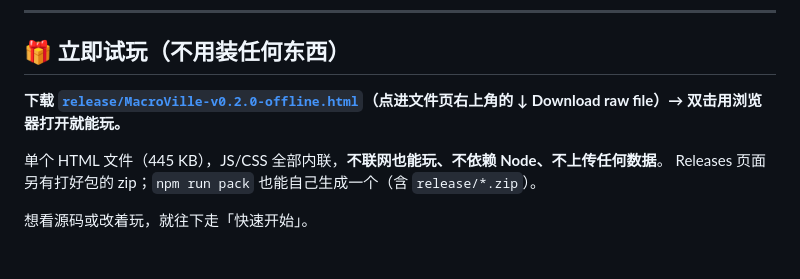
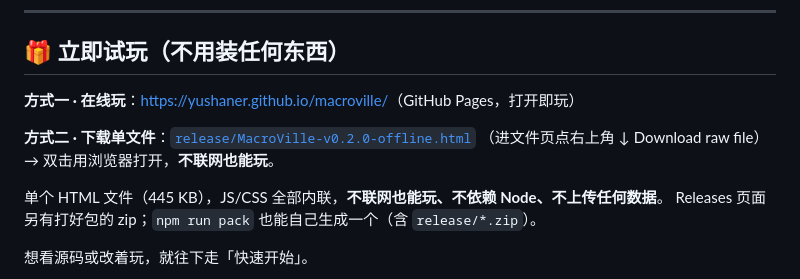
Before and after one commit to yushaner/macroville, a Markdown page: README.md, the part around one of its changes. GitHub-like rendering; blank space fills up the shorter version.

```diff
--- a/README.md
+++ b/README.md
@@ -8,7 +8,10 @@
 
 ## 🎁 立即试玩（不用装任何东西）
 
-**下载 [`release/MacroVille-v0.2.0-offline.html`](release/MacroVille-v0.2.0-offline.html)（点进文件页右上角的 ↓ Download raw file）→ 双击用浏览器打开就能玩。**
+**方式一 · 在线玩**：<https://yushaner.github.io/macroville/>（GitHub Pages，打开即玩）
+
+**方式二 · 下载单文件**：[`release/MacroVille-v0.2.0-offline.html`](release/MacroVille-v0.2.0-offline.html)
+（进文件页点右上角 ↓ Download raw file）→ 双击用浏览器打开，**不联网也能玩**。
 
 单个 HTML 文件（445 KB），JS/CSS 全部内联，**不联网也能玩、不依赖 Node、不上传任何数据**。
 Releases 页面另有打好包的 zip；`npm run pack` 也能自己生成一个（含 `release/*.zip`）。
```
Also changed, not shown: other parts of README.md (+2 -1 lines).
